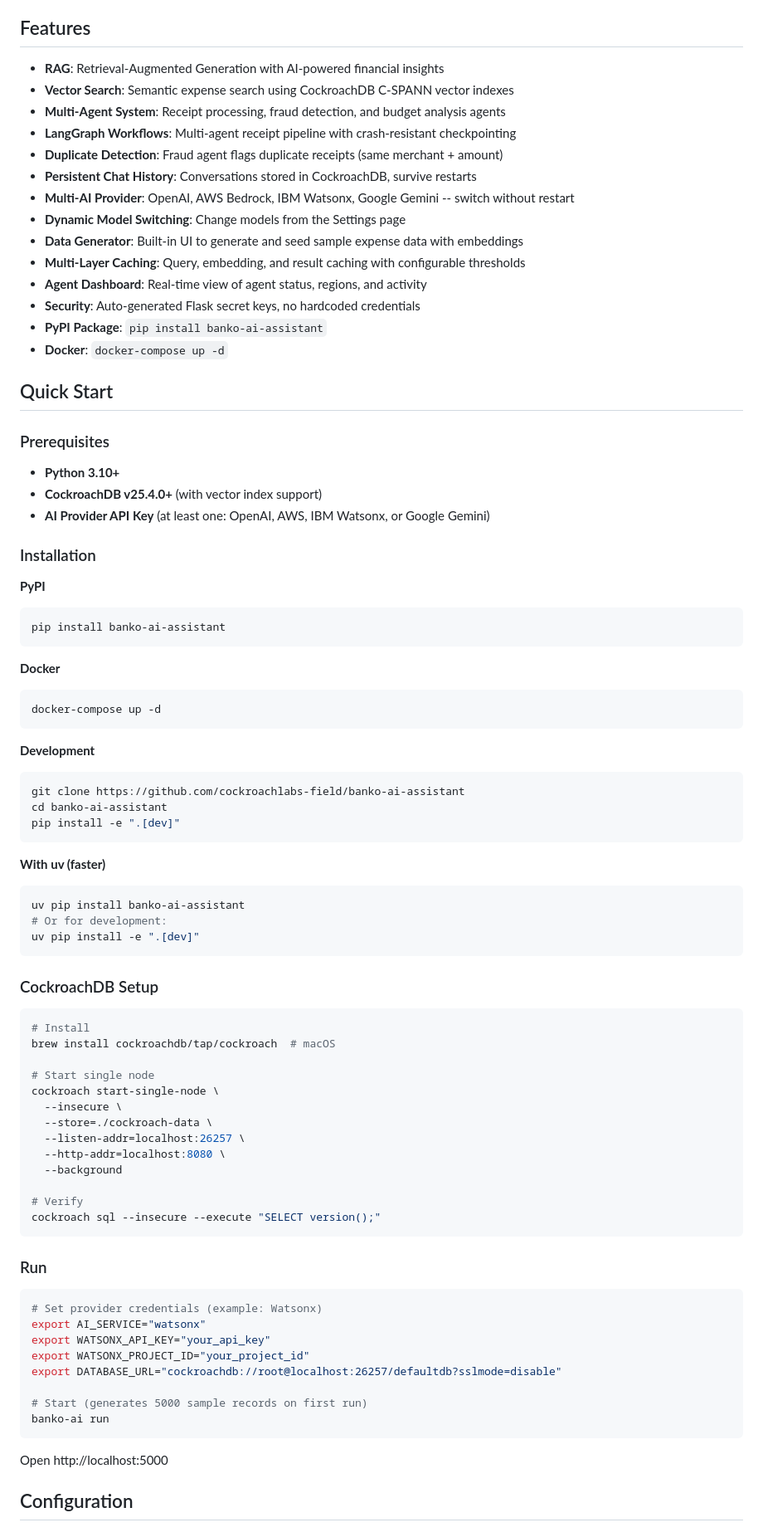
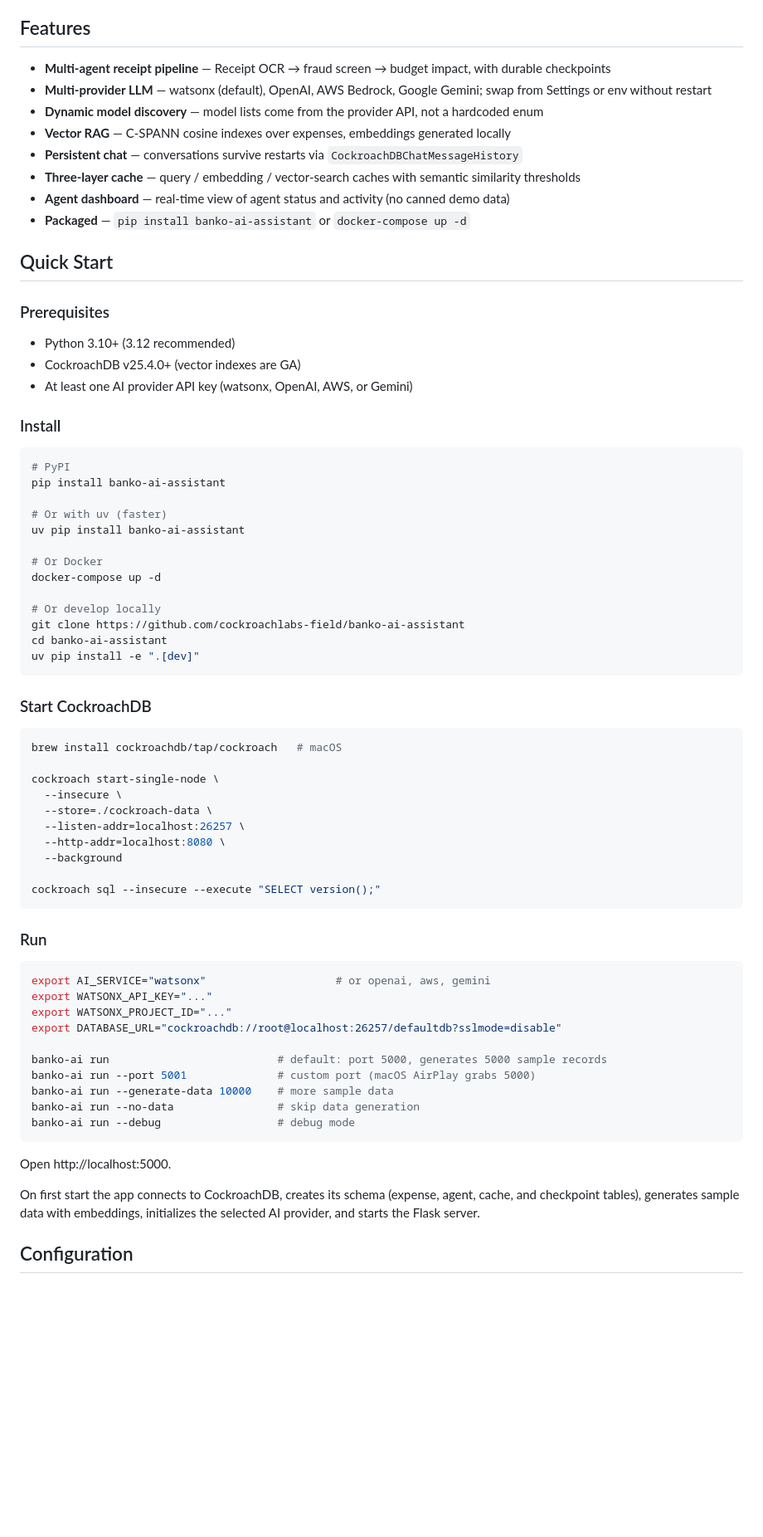
Before and after one commit to cockroachlabs-field/banko-ai-assistant-rag-demo, a Markdown page: README.md, the part around one of its changes. Shown at 83% size. Drawn GitHub-style; blank space fills up the shorter version.

````diff
--- a/README.md
+++ b/README.md
@@ -84,61 +37,45 @@ CockroachDB as a unified store for three data types:
 ## Features
 
-- **RAG**: Retrieval-Augmented Generation with AI-powered financial insights
-- **Vector Search**: Semantic expense search using CockroachDB C-SPANN vector indexes
-- **Multi-Agent System**: Receipt processing, fraud detection, and budget analysis agents
-- **LangGraph Workflows**: Multi-agent receipt pipeline with crash-resistant checkpointing
-- **Duplicate Detection**: Fraud agent flags duplicate receipts (same merchant + amount)
-- **Persistent Chat History**: Conversations stored in CockroachDB, survive restarts
-- **Multi-AI Provider**: OpenAI, AWS Bedrock, IBM Watsonx, Google Gemini -- switch without restart
-- **Dynamic Model Switching**: Change models from the Settings page
-- **Data Generator**: Built-in UI to generate and seed sample expense data with embeddings
-- **Multi-Layer Caching**: Query, embedding, and result caching with configurable thresholds
-- **Agent Dashboard**: Real-time view of agent status, regions, and activity
-- **Security**: Auto-generated Flask secret keys, no hardcoded credentials
-- **PyPI Package**: `pip install banko-ai-assistant`
-- **Docker**: `docker-compose up -d`
+- **Multi-agent receipt pipeline** — Receipt OCR → fraud screen → budget impact, with durable checkpoints
+- **Multi-provider LLM** — watsonx (default), OpenAI, AWS Bedrock, Google Gemini; swap from Settings or env without restart
+- **Dynamic model discovery** — model lists come from the provider API, not a hardcoded enum
+- **Vector RAG** — C-SPANN cosine indexes over expenses, embeddings generated locally
+- **Persistent chat** — conversations survive restarts via `CockroachDBChatMessageHistory`
+- **Three-layer cache** — query / embedding / vector-search caches with semantic similarity thresholds
+- **Agent dashboard** — real-time view of agent status and activity (no canned demo data)
+- **Packaged** — `pip install banko-ai-assistant` or `docker-compose up -d`
 
 ## Quick Start
 
 ### Prerequisites
 
-- **Python 3.10+**
-- **CockroachDB v25.4.0+** (with vector index support)
-- **AI Provider API Key** (at least one: OpenAI, AWS, IBM Watsonx, or Google Gemini)
+- Python 3.10+ (3.12 recommended)
+- CockroachDB v25.4.0+ (vector indexes are GA)
+- At least one AI provider API key (watsonx, OpenAI, AWS, or Gemini)
 
-### Installation
+### Install
 
-**PyPI**
 ```bash
+# PyPI
 pip install banko-ai-assistant
-```
 
-**Docker**
-```bash
+# Or with uv (faster)
+uv pip install banko-ai-assistant
+
+# Or Docker
 docker-compose up -d
-```
 
-**Development**
-```bash
+# Or develop locally
 git clone https://github.com/cockroachlabs-field/banko-ai-assistant
 cd banko-ai-assistant
-pip install -e ".[dev]"
-```
-
-**With uv (faster)**
-```bash
-uv pip install banko-ai-assistant
-# Or for development:
 uv pip install -e ".[dev]"
 ```
 
-### CockroachDB Setup
+### Start CockroachDB
 
 ```bash
-# Install
-brew install cockroachdb/tap/cockroach  # macOS
+brew install cockroachdb/tap/cockroach   # macOS
 
-# Start single node
 cockroach start-single-node \
   --insecure \
   --store=./cockroach-data \
@@ -146,24 +83,27 @@ cockroach start-single-node \
   --http-addr=localhost:8080 \
   --background
 
-# Verify
 cockroach sql --insecure --execute "SELECT version();"
 ```
 
 ### Run
 
 ```bash
-# Set provider credentials (example: Watsonx)
-export AI_SERVICE="watsonx"
-export WATSONX_API_KEY="your_api_key"
-export WATSONX_PROJECT_ID="your_project_id"
+export AI_SERVICE="watsonx"                    # or openai, aws, gemini
+export WATSONX_API_KEY="..."
+export WATSONX_PROJECT_ID="..."
 export DATABASE_URL="cockroachdb://root@localhost:26257/defaultdb?sslmode=disable"
 
-# Start (generates 5000 sample records on first run)
-banko-ai run
+banko-ai run                          # default: port 5000, generates 5000 sample records
+banko-ai run --port 5001              # custom port (macOS AirPlay grabs 5000)
+banko-ai run --generate-data 10000    # more sample data
+banko-ai run --no-data                # skip data generation
+banko-ai run --debug                  # debug mode
 ```
 
-Open http://localhost:5000
+Open http://localhost:5000.
+
+On first start the app connects to CockroachDB, creates its schema (expense, agent, cache, and checkpoint tables), generates sample data with embeddings, initializes the selected AI provider, and starts the Flask server.
 
 ## Configuration
 
````
Also changed, not shown: other parts of README.md (+118 -276 lines), CLAUDE.md (added, +170 -0 lines).
